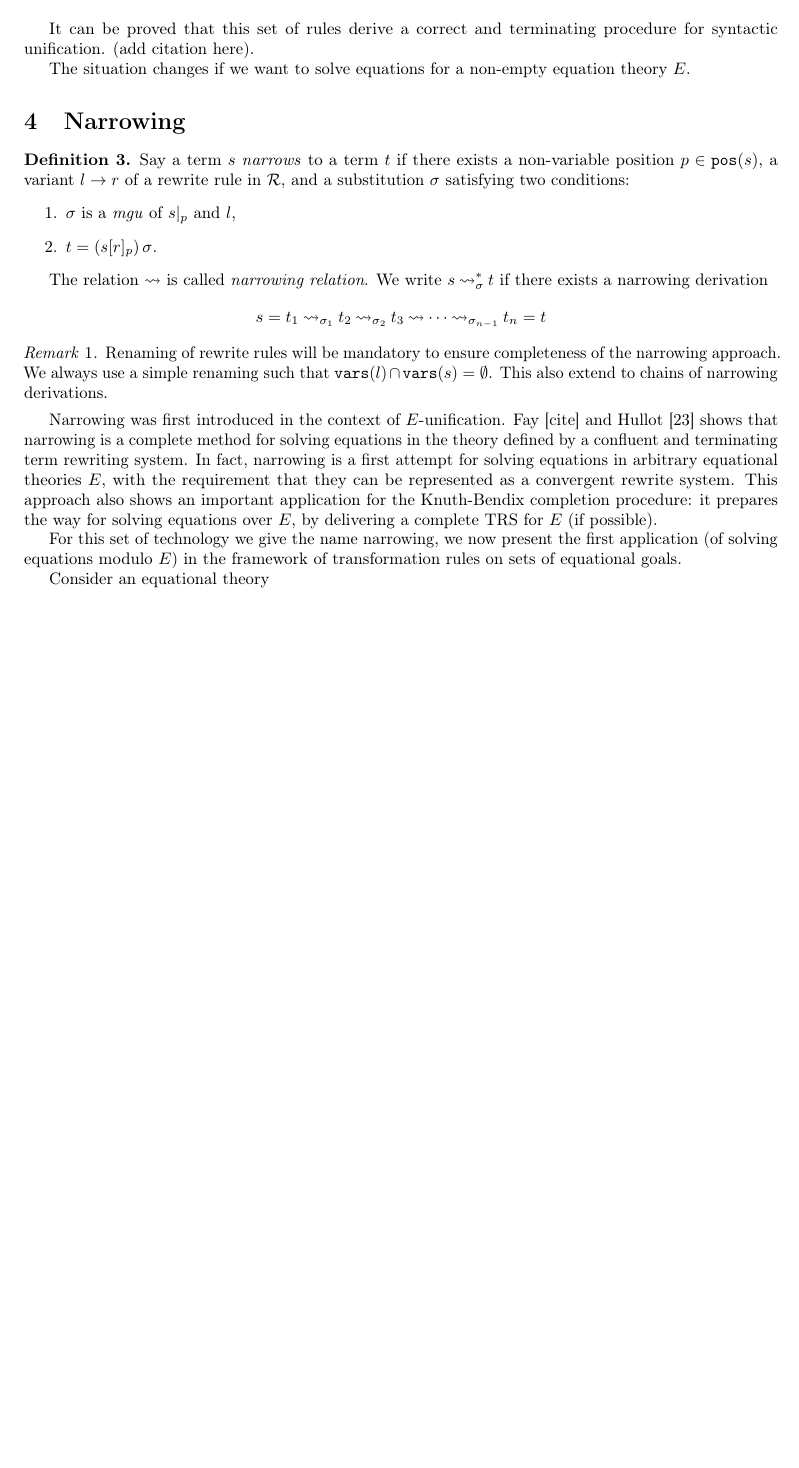
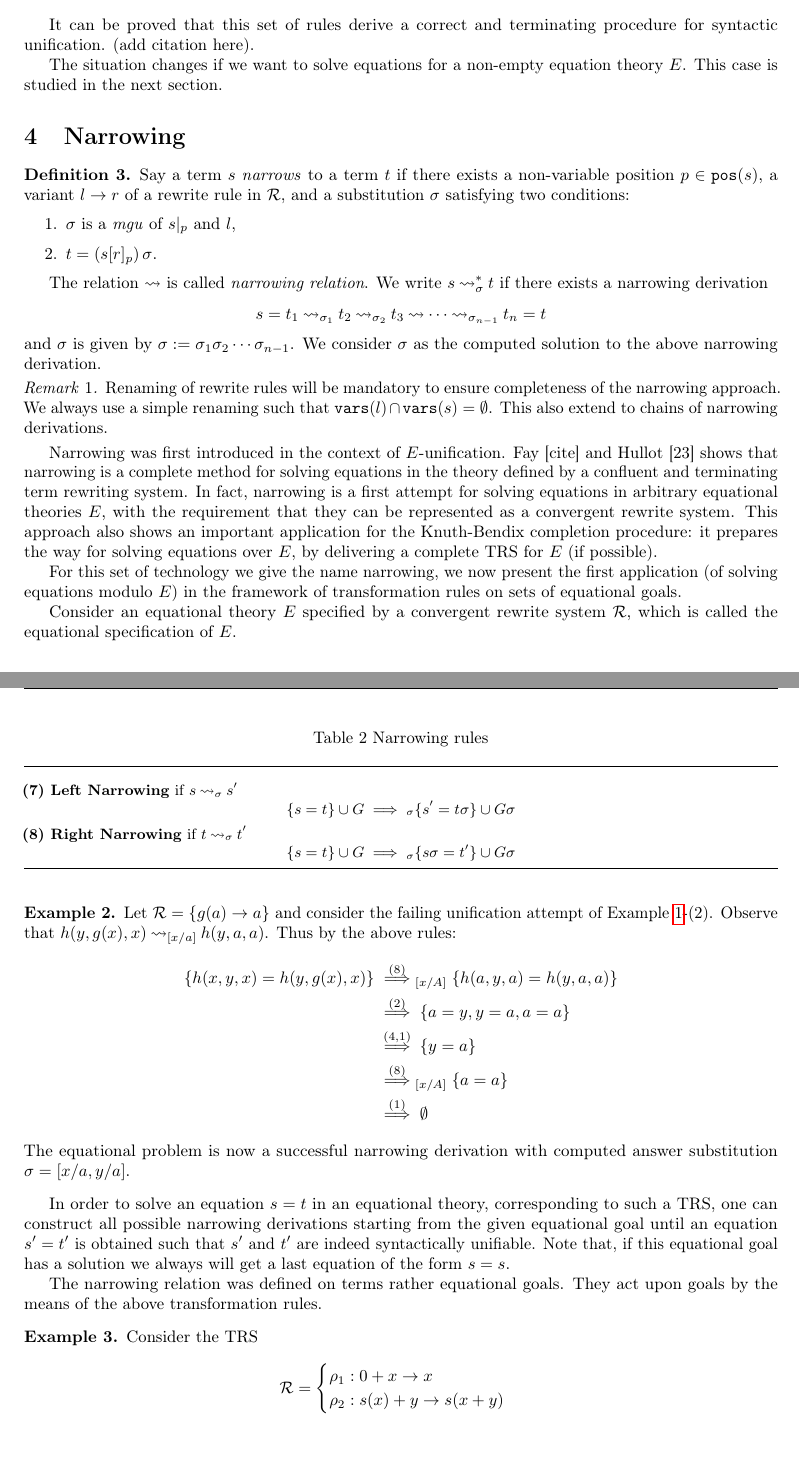
Before and after one commit to deividrvale/report-narrowing, a LaTeX paper (main.tex, which reads sections/narrowing.tex): part of page 2 of 3 before the commit and two parts of pages 2 and 3 of 4 after it, the two joined at a grey line, cut so that both start at the same text, the shorter picture padded with empty space. Compiled offline with pdfLaTeX.

Commit message:
Some examples of narrowing.

```diff
--- a/sections/narrowing.tex
+++ b/sections/narrowing.tex
@@ -73,9 +73,10 @@ The computed solution of the derivation chain is then the composition of such su
 
 It can be proved that this set of rules derive a correct and terminating procedure for syntactic unification. (add citation here).
 
-The situation changes if we want to solve equations for a non-empty equation theory $E$.
+The situation changes if we want to solve equations for a non-empty equation theory $E$. This case is studied in the next section.
 
 \section{Narrowing}
+
 \begin{definition}
 	Say a term $s$ \textit{narrows} to a term $t$ if there exists a non-variable position $p \in \pos{s}$, a variant $l \rightarrow r$ of a rewrite rule in $\trs$, and a substitution $\sigma$ satisfying two conditions:
 	\begin{enumerate}
@@ -86,6 +87,7 @@ The situation changes if we want to solve equations for a non-empty equation the
 
 The relation $\narrow$ is called \textit{narrowing relation}. We write $s \narrow_{\sigma}^{*} t$ if there exists a narrowing derivation
 $$s = t_1 \narrow_{\sigma_1} t_2 \narrow_{\sigma_2} t_3 \narrow \cdots \narrow_{\sigma_{n-1}}t_n = t$$
+and $\sigma$ is given by $\sigma := \sigma_1\sigma_2 \cdots \sigma_{n-1}$. We consider $\sigma$ as the computed solution to the above narrowing derivation.
 
 \begin{remark}
 	Renaming of rewrite rules will be mandatory to ensure completeness of the narrowing approach. We always use a simple renaming such that $\vars{l} \cap \vars{s} = \emptyset$. This also extend to chains of narrowing derivations.
@@ -95,4 +97,46 @@ Narrowing was first introduced in the context of $E$-unification. Fay [cite] and
 
 For this set of technology we give the name narrowing, we now present the first application (of solving equations modulo $E$) in the framework of transformation rules on sets of equational goals.
 
-Consider an equational theory
+Consider an equational theory $E$ specified by a convergent rewrite system $\trs$, which is called the equational specification of $E$. \newpage
+\begin{table}[ht]
+	\caption{Narrowing rules}
+	\label{table:narrowing_inf_rules}
+	{\small
+		\hrule
+		\vspace{10pt}
+
+		\textbf{(7) Left Narrowing} if $s \narrow_{\sigma} s'$
+		$$\{ s = t \} \cup G \implies_{\sigma} \{ s' = t\sigma \} \cup G\sigma $$
+
+		\textbf{(8) Right Narrowing} if $t \narrow_{\sigma} t'$
+		$$\{ s = t \} \cup G \implies_{\sigma} \{ s\sigma = t' \} \cup G\sigma $$
+		\hrule
+	}
+\end{table}
+
+\begin{example}
+	Let $\trs = \{ g(a) \rightarrow a \}$ and consider the failing unification attempt of Example \ref{example:unif-examples}-(2). Observe that $h(y,g(x),x) \narrow_{[x / a]} h(y,a,a)$. Thus by the above rules:
+	\begin{align*}
+		\{ h(x,y,x) = h(y,g(x),x) \} & \overset{(8)}{\implies}_{[x/A]} \{ h(a,y,a) = h(y,a,a) \} \\
+		                             & \overset{(2)}{\implies} \{ a = y, y = a, a = a \}         \\
+		                             & \overset{(4,1)}{\implies} \{ y = a\}                      \\
+		                             & \overset{(8)}{\implies}_{[x/A]} \{  a = a \}              \\
+		                             & \overset{(1)}{\implies} \emptyset
+	\end{align*}
+	The equational problem is now a successful narrowing derivation with computed answer substitution $\sigma = [x / a, y / a]$.
+\end{example}
+
+In order to solve an equation $s = t$ in an equational theory, corresponding to such a TRS, one can construct all possible narrowing derivations starting from the given equational goal until an equation $s' = t'$ is obtained such that $s'$ and $t'$ are indeed syntactically unifiable. Note that, if this equational goal has a solution we always will get a last equation of the form $s = s$.
+
+The narrowing relation was defined on terms rather equational goals. They act upon goals by the means of the above transformation rules.
+
+\begin{example}
+	Consider the TRS
+	\[
+		\trs =
+		\begin{cases}
+			\rho_1: 0 + x \rightarrow x\\
+			\rho_2: s(x) + y \rightarrow s(x + y)
+		\end{cases}
+	\]
+\end{example}
```
Also changed, not shown: main.pdf (deleted), sections/narrowing.tex (2 more changed lines), 1 other file. Lines whose indentation alone changed are shown as unchanged.
